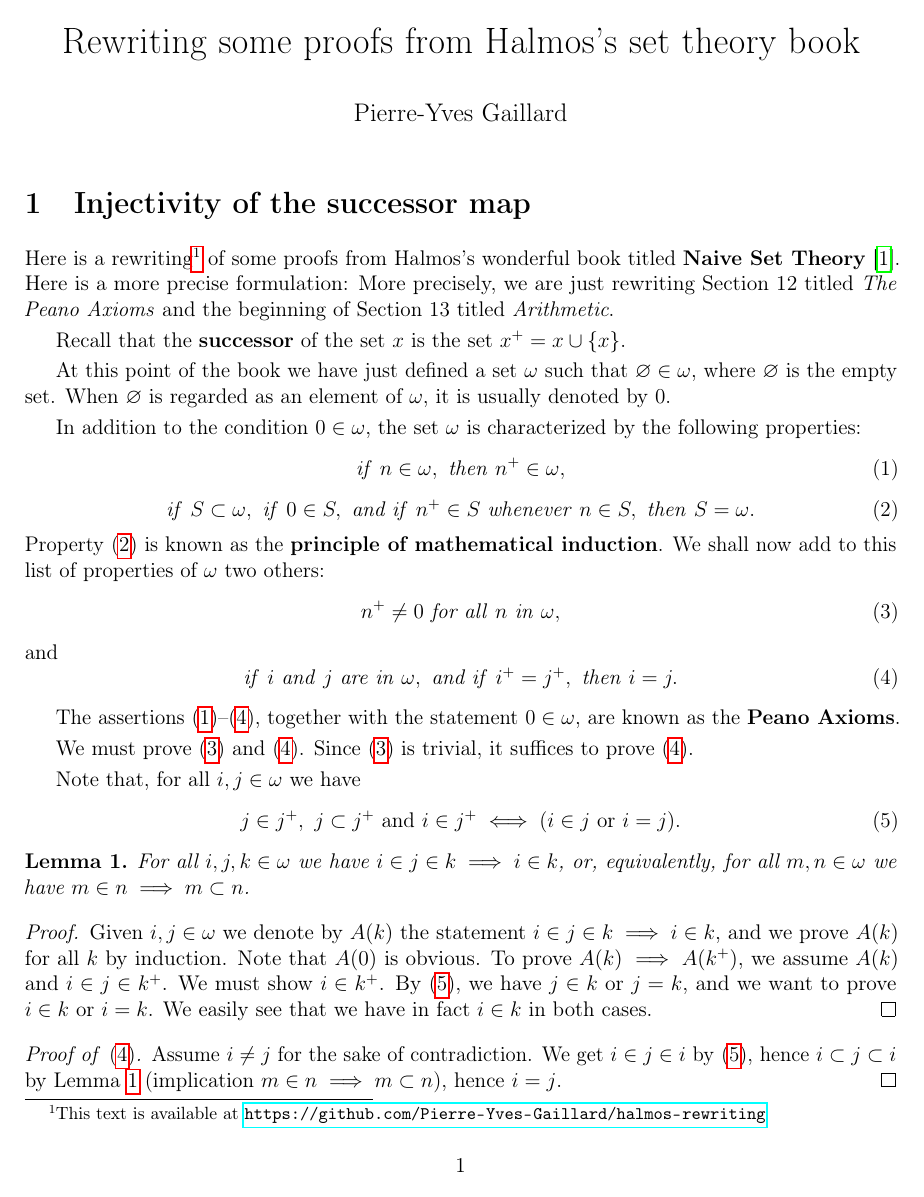
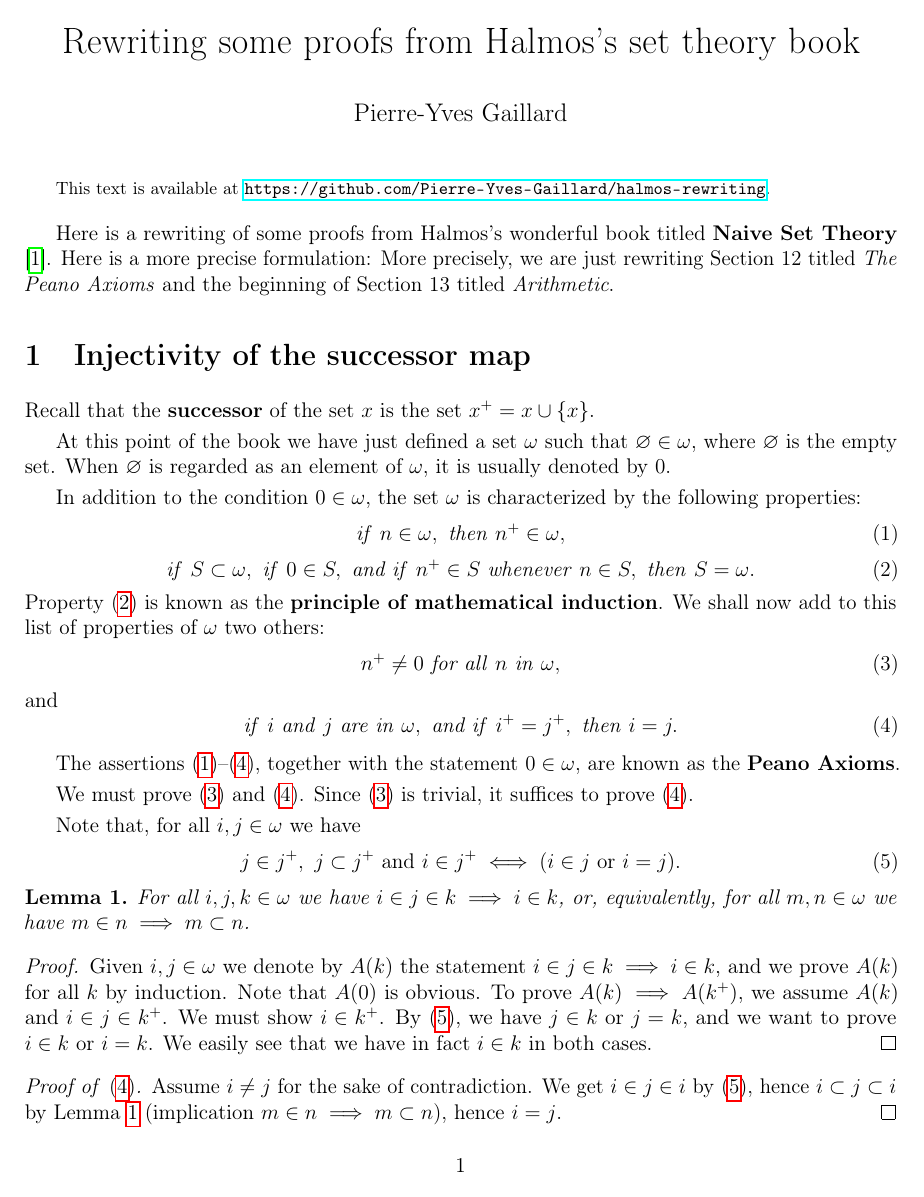
Before and after one commit to Pierre-Yves-Gaillard/halmos-rewriting, a LaTeX document (halmos-2606-da.tex): page 1 of 4. Compiled offline with pdfLaTeX.

Commit message:
Revise text and add URL reference in document
Updated text and added footnote with URL reference.

```diff
--- a/halmos-2606-da.tex
+++ b/halmos-2606-da.tex
@@ -27,10 +27,11 @@
 
 \maketitle
 
+{\footnotesize This text is available at \url{https://github.com/Pierre-Yves-Gaillard/halmos-rewriting}.} \bigskip %\footnote{This text is available at \url{https://github.com/Pierre-Yves-Gaillard/halmos-rewriting}}
+
+Here is a rewriting of some proofs from Halmos's wonderful book titled \textbf{Naive Set Theory} \cite{halmos_naive_1974}. Here is a more precise formulation: More precisely, we are just rewriting Section~12 titled \textit{The Peano Axioms} and the beginning of Section~13 titled \textit{Arithmetic}.
+
 \section{Injectivity of the successor map} %%%%%%%%%%%%%
-
-Here is a rewriting\footnote{This text is available at \url{https://github.com/Pierre-Yves-Gaillard/halmos-rewriting}} of some proofs from Halmos's wonderful book titled \textbf{Naive Set Theory} \cite{halmos_naive_1974}. Here is a more precise formulation:
-More precisely, we are just rewriting Section~12 titled \textit{The Peano Axioms} and the beginning of Section~13 titled \textit{Arithmetic}.
 
 Recall that the \textbf{successor} of the set \(x\) is the set \(x^+=x\cup\{x\}\).
 
```
